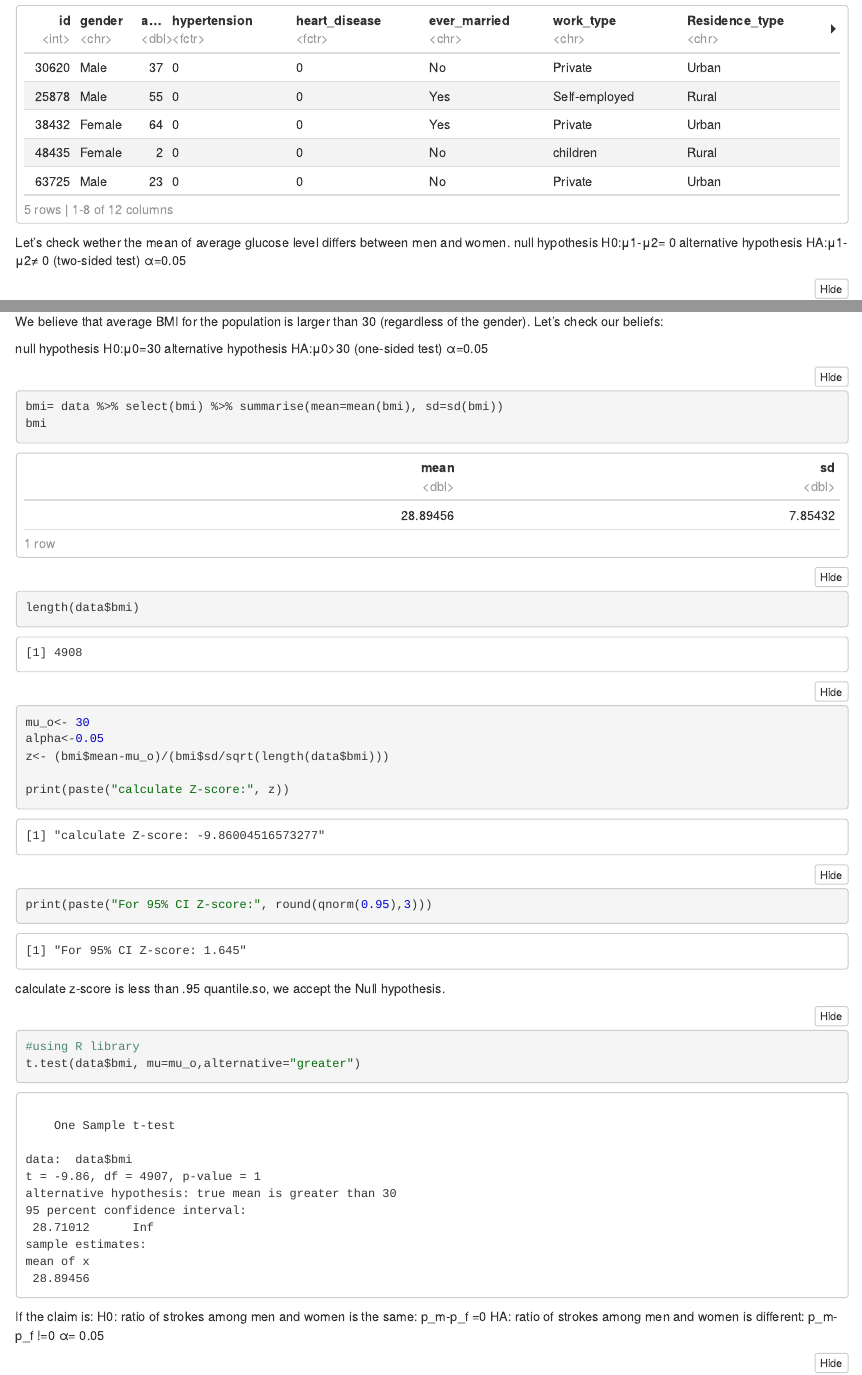
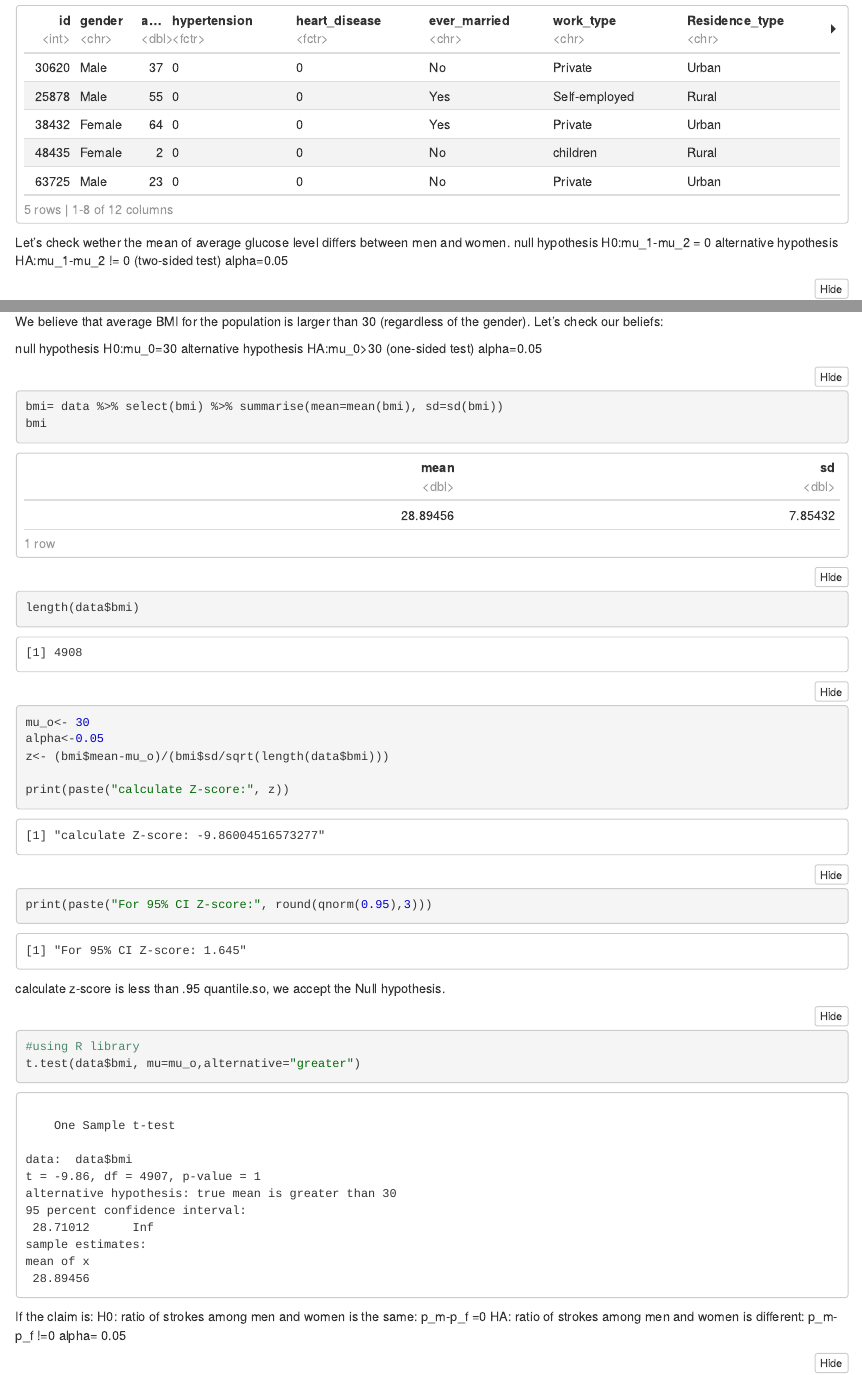
Before and after one commit to prince-css/statistical_analysis_of_population_having_strokes, an R Markdown document (stroke_r/hypo_testing.Rmd): the page in a window 1100 px wide, from 1170 px down, and a second part further down, joined at a grey line. The pictures show the output file stroke_r/hypo_testing.nb.html that the author committed with the source, opened offline.

````diff
--- a/stroke_r/hypo_testing.Rmd
+++ b/stroke_r/hypo_testing.Rmd
@@ -1,7 +1,9 @@
 ---
 title: "Hypothesis testing"
-output: html_notebook
 author: "Rakibul Islam Prince"
+output:
+  pdf_document: default
+  html_notebook: default
 ---
 
 This is an [R Markdown](http://rmarkdown.rstudio.com) Notebook. When you execute code within the notebook, the results appear beneath the code.
@@ -34,9 +36,9 @@
 ```
 
 Let's check wether the mean of average glucose level differs between men and women.
-null hypothesis         H0:μ1-μ2= 0
-alternative hypothesis  HA:μ1-μ2≠ 0 (two-sided test)
-α=0.05
+null hypothesis         H0:mu_1-mu_2  = 0
+alternative hypothesis  HA:mu_1-mu_2 != 0 (two-sided test)
+alpha=0.05
 ```{r}
 avg_glu_m<-data$avg_glucose_level[data$gender=="Male"]
 print(paste("male avg glucose level:", mean(avg_glu_m)))
@@ -76,9 +78,9 @@
 
 We believe that average BMI for the population is larger than 30 (regardless of the gender). Let's check our beliefs:
 
-null hypothesis         H0:μ0=30
-alternative hypothesis  HA:μ0>30 (one-sided test)
-α=0.05
+null hypothesis         H0:mu_0=30
+alternative hypothesis  HA:mu_0>30 (one-sided test)
+alpha=0.05
 ```{r}
 bmi= data %>% select(bmi) %>% summarise(mean=mean(bmi), sd=sd(bmi))
 bmi
@@ -105,7 +107,7 @@
 If the claim is:
 H0: ratio of strokes among men and women is the same:     p_m-p_f  =0
 HA: ratio of strokes among men and women is different:    p_m-p_f !=0
-α= 0.05
+alpha= 0.05
 ```{r}
 # Number of males and females with stroke
 stroke_m <- nrow(data %>% filter(gender == "Male", stroke == 1))
````
Also changed, not shown: stroke_r/hypo_testing.nb.html, stroke_r/hypo_testing.pdf (added).
